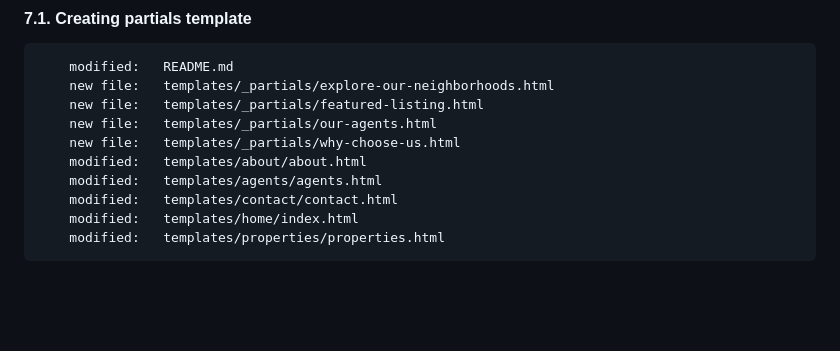
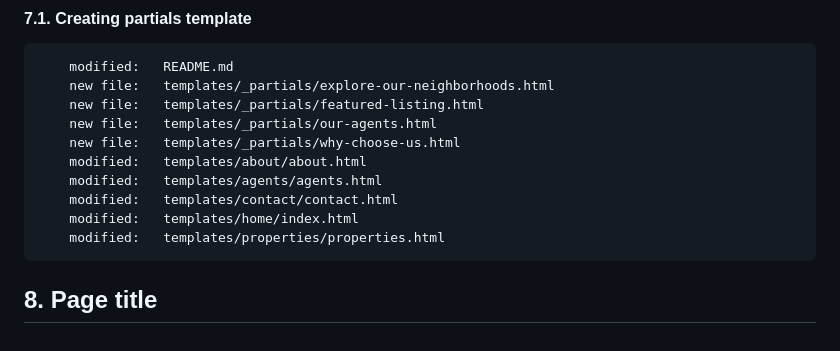
Before and after one commit to gurnitha/2025-dj5-hotel-booking, a Markdown page: README.md, the part around the change. Rendered like a GitHub page; blank space fills up the shorter version.

Commit message:
8. Page title

```diff
--- a/README.md
+++ b/README.md
@@ -460,3 +460,6 @@
         modified:   templates/contact/contact.html
         modified:   templates/home/index.html
         modified:   templates/properties/properties.html
+
+
+## 8. Page title
```
